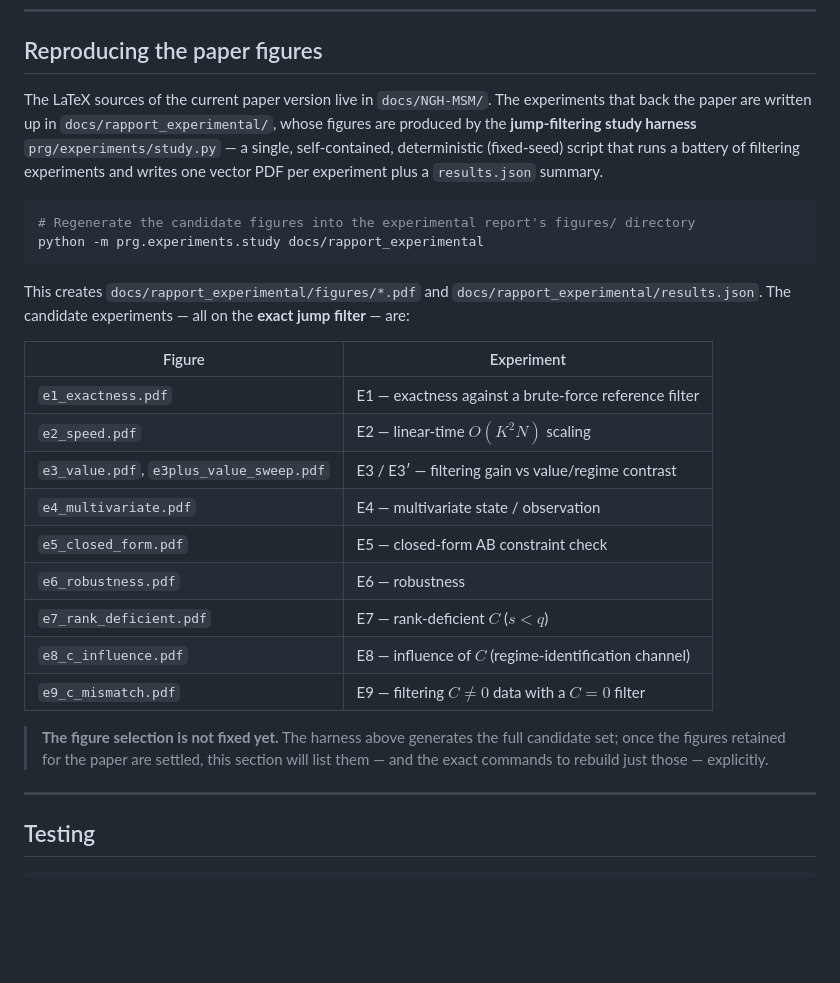
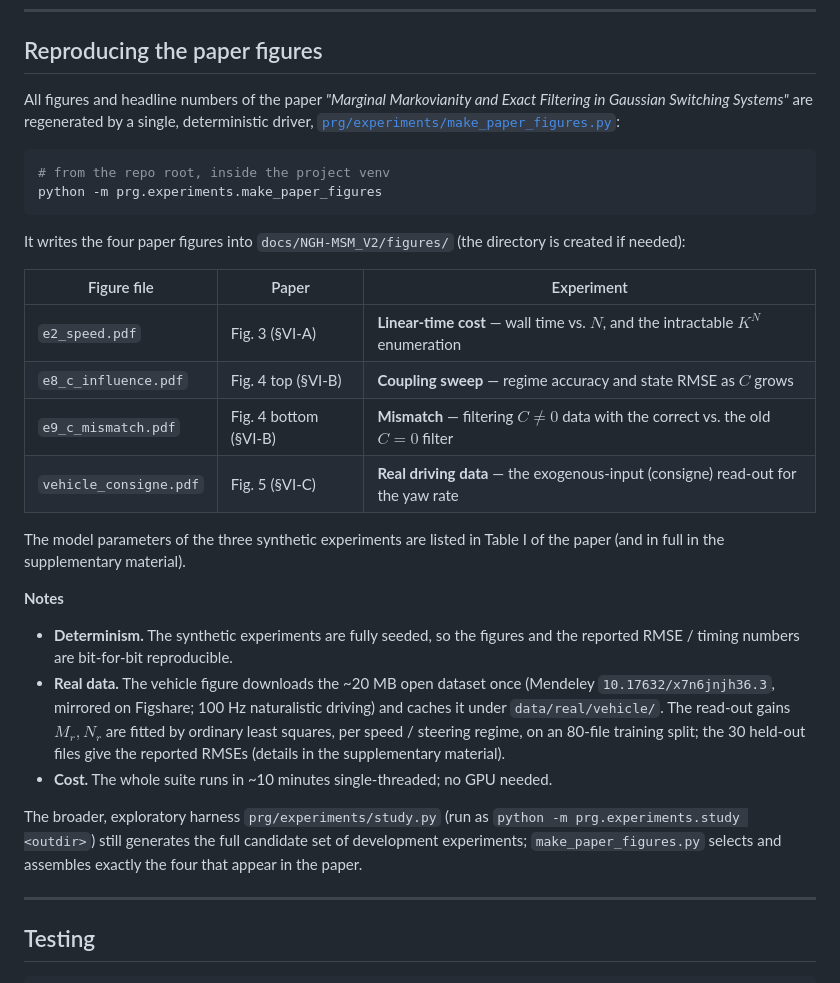
Before and after one commit to SDerrode/exactIMM, a Markdown page: README.md, the part around the change. Rendered like a GitHub page; blank space fills up the shorter version.

Commit message:
docs(readme): rewrite the reproduce-the-paper section for NGH-MSM_V2
Replace the stale candidate-experiment table (old docs/NGH-MSM paper, E1-E9
harness) with the make_paper_figures.py driver: single command, the four paper
figures mapped to their experiments/sections, determinism + real-data + cost
notes.

````diff
--- a/README.md
+++ b/README.md
@@ -383,39 +383,45 @@ Then run with `--model model_my_gss`.
 
 ## Reproducing the paper figures
 
-The LaTeX sources of the current paper version live in
-`docs/NGH-MSM/`. The experiments that back the paper are written up in
-`docs/rapport_experimental/`, whose figures are produced by the
-**jump-filtering study harness**
-`prg/experiments/study.py` — a single, self-contained, deterministic
-(fixed-seed) script that runs a battery of filtering experiments and writes
-one vector PDF per experiment plus a `results.json` summary.
+All figures and headline numbers of the paper *"Marginal Markovianity and Exact
+Filtering in Gaussian Switching Systems"* are regenerated by a single,
+deterministic driver,
+[`prg/experiments/make_paper_figures.py`](prg/experiments/make_paper_figures.py):
 
 ```bash
-# Regenerate the candidate figures into the experimental report's figures/ directory
-python -m prg.experiments.study docs/rapport_experimental
+# from the repo root, inside the project venv
+python -m prg.experiments.make_paper_figures
 ```
 
-This creates `docs/rapport_experimental/figures/*.pdf` and
-`docs/rapport_experimental/results.json`. The candidate
-experiments — all on the **exact jump filter** — are:
+It writes the four paper figures into `docs/NGH-MSM_V2/figures/` (the directory is
+created if needed):
 
-| Figure | Experiment |
-|---|---|
-| `e1_exactness.pdf` | E1 — exactness against a brute-force reference filter |
-| `e2_speed.pdf` | E2 — linear-time $O(K^2 N)$ scaling |
-| `e3_value.pdf`, `e3plus_value_sweep.pdf` | E3 / E3′ — filtering gain vs value/regime contrast |
-| `e4_multivariate.pdf` | E4 — multivariate state / observation |
-| `e5_closed_form.pdf` | E5 — closed-form AB constraint check |
-| `e6_robustness.pdf` | E6 — robustness |
-| `e7_rank_deficient.pdf` | E7 — rank-deficient $C$ ($s < q$) |
-| `e8_c_influence.pdf` | E8 — influence of $C$ (regime-identification channel) |
-| `e9_c_mismatch.pdf` | E9 — filtering $C \neq 0$ data with a $C = 0$ filter |
+| Figure file | Paper | Experiment |
+|---|---|---|
+| `e2_speed.pdf` | Fig. 3 (§VI-A) | **Linear-time cost** — wall time vs. $N$, and the intractable $K^N$ enumeration |
+| `e8_c_influence.pdf` | Fig. 4 top (§VI-B) | **Coupling sweep** — regime accuracy and state RMSE as $C$ grows |
+| `e9_c_mismatch.pdf` | Fig. 4 bottom (§VI-B) | **Mismatch** — filtering $C \neq 0$ data with the correct vs. the old $C = 0$ filter |
+| `vehicle_consigne.pdf` | Fig. 5 (§VI-C) | **Real driving data** — the exogenous-input (consigne) read-out for the yaw rate |
 
-> **The figure selection is not fixed yet.** The harness above generates the
-> full candidate set; once the figures retained for the paper are settled,
-> this section will list them — and the exact commands to rebuild just
-> those — explicitly.
+The model parameters of the three synthetic experiments are listed in Table I of
+the paper (and in full in the supplementary material).
+
+**Notes**
+
+- **Determinism.** The synthetic experiments are fully seeded, so the figures and
+  the reported RMSE / timing numbers are bit-for-bit reproducible.
+- **Real data.** The vehicle figure downloads the ~20 MB open dataset once
+  (Mendeley `10.17632/x7n6jnjh36.3`, mirrored on Figshare; 100 Hz naturalistic
+  driving) and caches it under `data/real/vehicle/`. The read-out gains
+  $M_r, N_r$ are fitted by ordinary least squares, per speed / steering regime, on
+  an 80-file training split; the 30 held-out files give the reported RMSEs
+  (details in the supplementary material).
+- **Cost.** The whole suite runs in ~10 minutes single-threaded; no GPU needed.
+
+The broader, exploratory harness `prg/experiments/study.py` (run as
+`python -m prg.experiments.study <outdir>`) still generates the full candidate set
+of development experiments; `make_paper_figures.py` selects and assembles exactly
+the four that appear in the paper.
 
 ---
 
````
